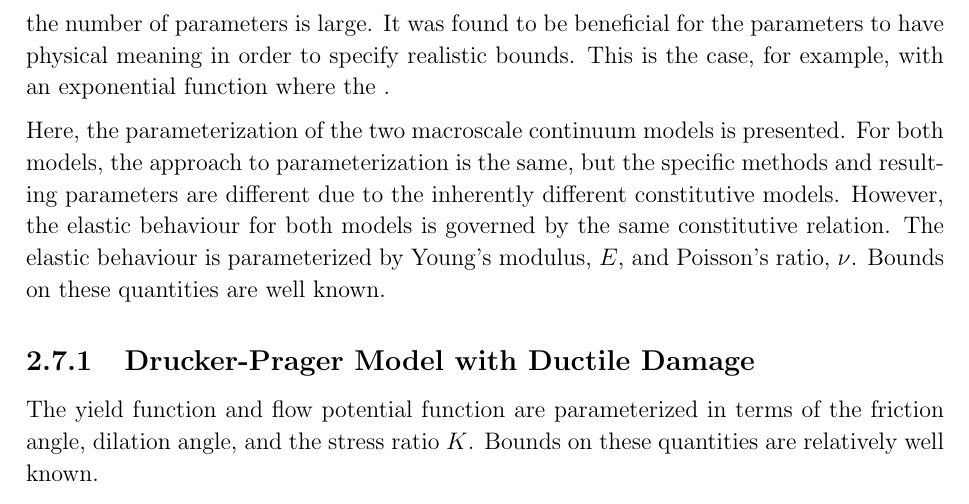
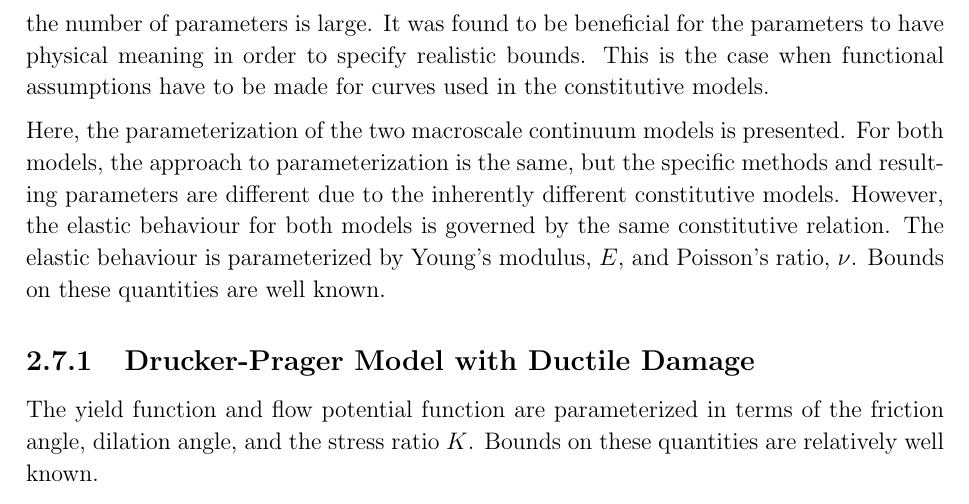
Before and after one commit to yetisir/masters-thesis, a LaTeX thesis (UpScalingDEMSimulations_electronic.tex, which reads Chapter3.tex): part of page 53 of 112, cut so that both start at the same text. Compiled offline with pdfLaTeX.

Commit message:
FINAL THESIS COPY WOOOOO!

```diff
--- a/Chapter3.tex
+++ b/Chapter3.tex
@@ -852,7 +852,7 @@ The final feature of the \acrshort{lma} is the introduction of the Marquardt Lam
 \section{Physically Meaningful Model Parameterization}
 %----------------------------------------------------------------------
 
-To accelerate the process of finding a near-optimal set of parameters, it is important to limit the search space of the parameterization algorithm. This is especially important when the number of parameters is large. It was found to be beneficial for the parameters to have physical meaning in order to specify realistic bounds. This is the case, for example, with an exponential function where the .
+To accelerate the process of finding a near-optimal set of parameters, it is important to limit the search space of the parameterization algorithm. This is especially important when the number of parameters is large. It was found to be beneficial for the parameters to have physical meaning in order to specify realistic bounds. This is the case when functional assumptions have to be made for curves used in the constitutive models.
 
 Here, the parameterization of the two macroscale continuum models is presented. For both models, the approach to parameterization is the same, but the specific methods and resulting parameters are different due to the inherently different constitutive models. However, the elastic behaviour for both models is governed by the same constitutive relation. The elastic behaviour is parameterized by Young's modulus, $E$, and Poisson's ratio, $\nu$. Bounds on these quantities are well known.
 
```
Also changed, not shown: UpScalingDEMSimulations_doublesidedprint.pdf, figures/Chapter3/UpScalingFlowChart.png, 1 other file.
